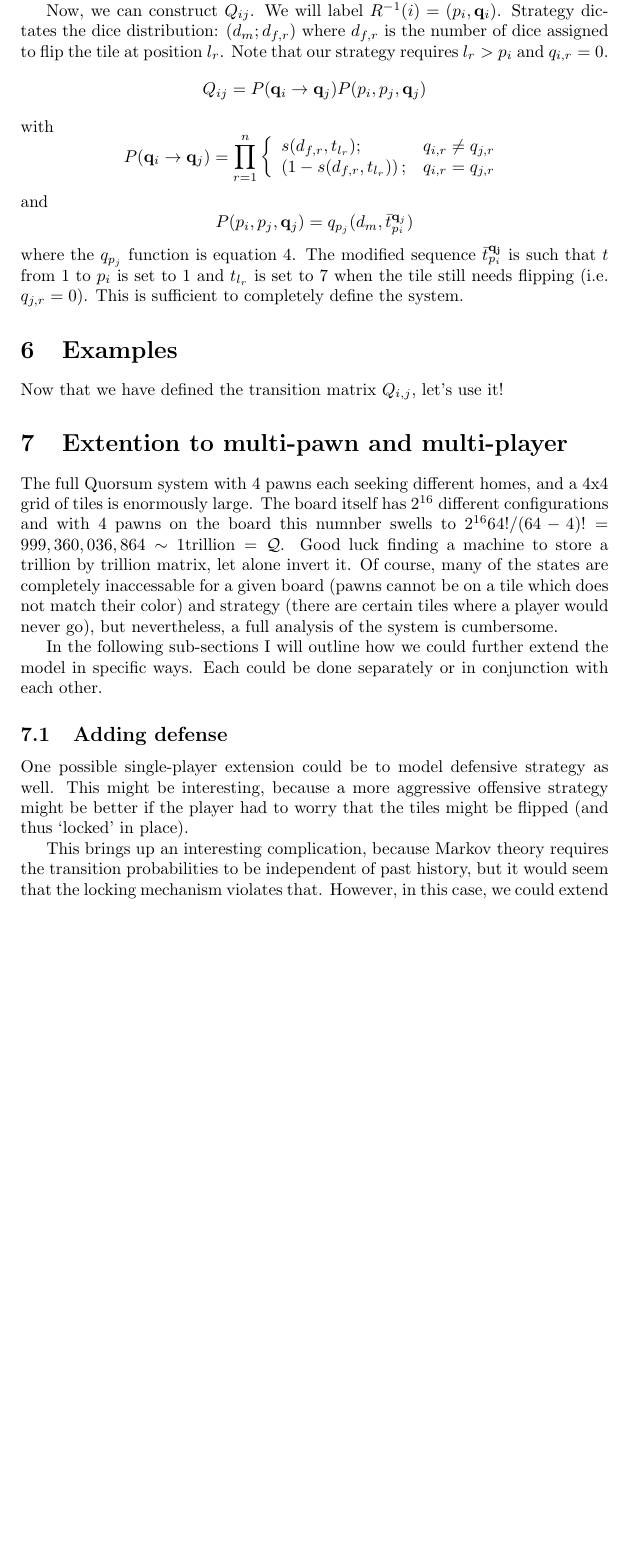
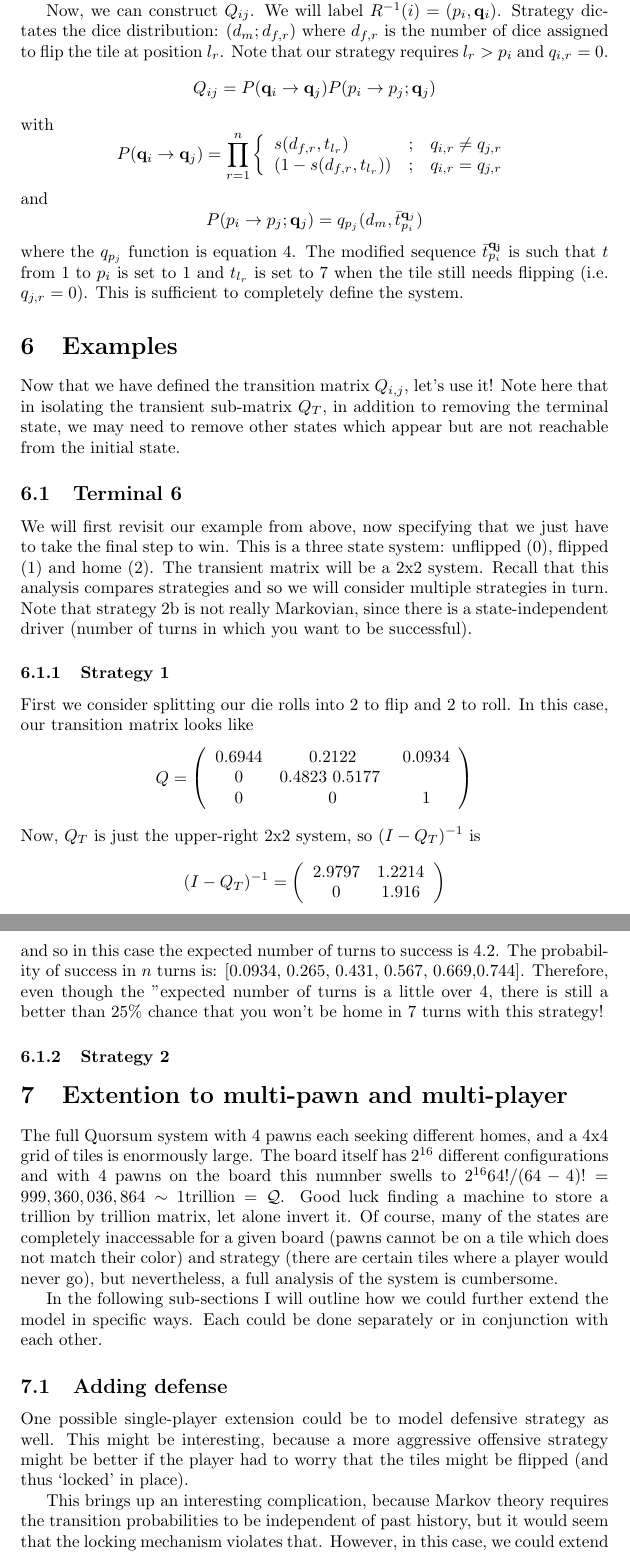
Before and after one commit to chadmeyer/quorsum, a LaTeX paper (doc/endgame_extended.tex): part of page 7 of 8 before the commit and two parts of pages 7 and 8 of 9 after it, the two joined at a grey line, cut so that both start at the same text, the shorter picture padded with empty space. Compiled offline with pdfLaTeX.

Commit message:
Added an example and some comments on extension

```diff
--- a/doc/endgame_extended.tex
+++ b/doc/endgame_extended.tex
@@ -301,21 +301,21 @@ dictates the dice distribution: $(d_m;d_{f,r})$ where $d_{f,r}$ is the number
 of dice assigned to flip the tile at position $l_r$.  Note that our strategy
 requires $l_r>p_i$ and $q_{i,r}=0$.
 \[
-	Q_{ij} = P(\mathbf{q}_i\rightarrow\mathbf{q}_j)P(p_i,p_j,\mathbf{q}_j)
+	Q_{ij} = P(\mathbf{q}_i\rightarrow\mathbf{q}_j)P(p_i \rightarrow p_j;\mathbf{q}_j)
 \]
 with
 \[
 	P(\mathbf{q}_i\rightarrow\mathbf{q}_j)=\prod_{r=1}^{n}
 	\left\{
-		\begin{array}{ll}
-			s(d_{f,r},t_{l_r}); & q_{i,r} \neq q_{j,r} \\
-			\left(1-s(d_{f,r},t_{l_r})\right); & q_{i,r} = q_{j,r}
+		\begin{array}{lrl}
+			s(d_{f,r},t_{l_r}) & ; & q_{i,r} \neq q_{j,r} \\
+			\left(1-s(d_{f,r},t_{l_r})\right) &;& q_{i,r} = q_{j,r}
 		\end{array}
 	\right.
 \]
 and
 \[
-	P(p_i,p_j,\mathbf{q}_j)=q_{p_j}(d_m,\bar{t}_{p_i}^{\mathbf{q}_j})
+	P(p_i \rightarrow p_j;\mathbf{q}_j)=q_{p_j}(d_m,\bar{t}_{p_i}^{\mathbf{q}_j})
 \]
 where the $q_{p_j}$ function is equation 4.  The modified sequence
 $\bar{t}_{p_i}^\mathbf{q_j}$ is such that $t$ from 1 to $p_i$ is set to 1 and
@@ -323,7 +323,45 @@ $t_{l_r}$ is set to 7 when the tile still needs flipping (i.e. $q_{j,r}=0$).
 This is sufficient to completely define the system.
 
 \section{Examples}
-Now that we have defined the transition matrix $Q_{i,j}$, let's use it!
+Now that we have defined the transition matrix $Q_{i,j}$, let's use it!  Note
+here that in isolating the transient sub-matrix $Q_T$, in addition to removing
+the terminal state, we may need to remove other states which appear but are
+not reachable from the initial state.
+
+\subsection{Terminal 6}
+We will first revisit our example from above, now specifying that we just
+have to take the final step to win.  This is a three state system: unflipped
+(0), flipped (1) and home (2).  The transient matrix will be a 2x2 system.
+Recall that this analysis compares strategies and so we will consider multiple
+strategies in turn.  Note that strategy 2b is not really Markovian, since
+there is a state-independent driver (number of turns in which you want to be
+successful).
+
+\subsubsection{Strategy 1}
+First we consider splitting our die rolls into 2 to flip and 2 to roll.  In
+this case, our transition matrix looks like
+\[
+   Q = \left(\begin{array}{ccc}
+      0.6944 & 0.2122 & 0.0934 \\
+      0 & 0.4823 $ 0.5177 \\
+      0 & 0 & 1
+      \end{array} \right)
+\]
+Now, $Q_T$ is just the upper-right 2x2 system, so $(I-Q_T)^{-1}$ is
+\[
+   (I-Q_T)^{-1} = \left(\begin{array}{cc}
+     2.9797 & 1.2214 \\
+     0 & 1.916
+   \end{array} \right)
+\]
+and so in this case the expected number of turns to success is 4.2.  The
+probability of success in $n$ turns is: [0.0934, 0.265, 0.431, 0.567,
+0.669,0.744].  Therefore, even though the "expected number of turns is a little
+over 4, there is still a better than 25\% chance that you won't be home in 7
+turns with this strategy!
+
+\subsubsection{Strategy 2}
+
 
 \section{Extention to multi-pawn and multi-player}
 The full Quorsum system with 4 pawns each seeking different homes, and a 4x4
```
Also changed, not shown: doc/endgame_extended.tex (14 more changed lines).
